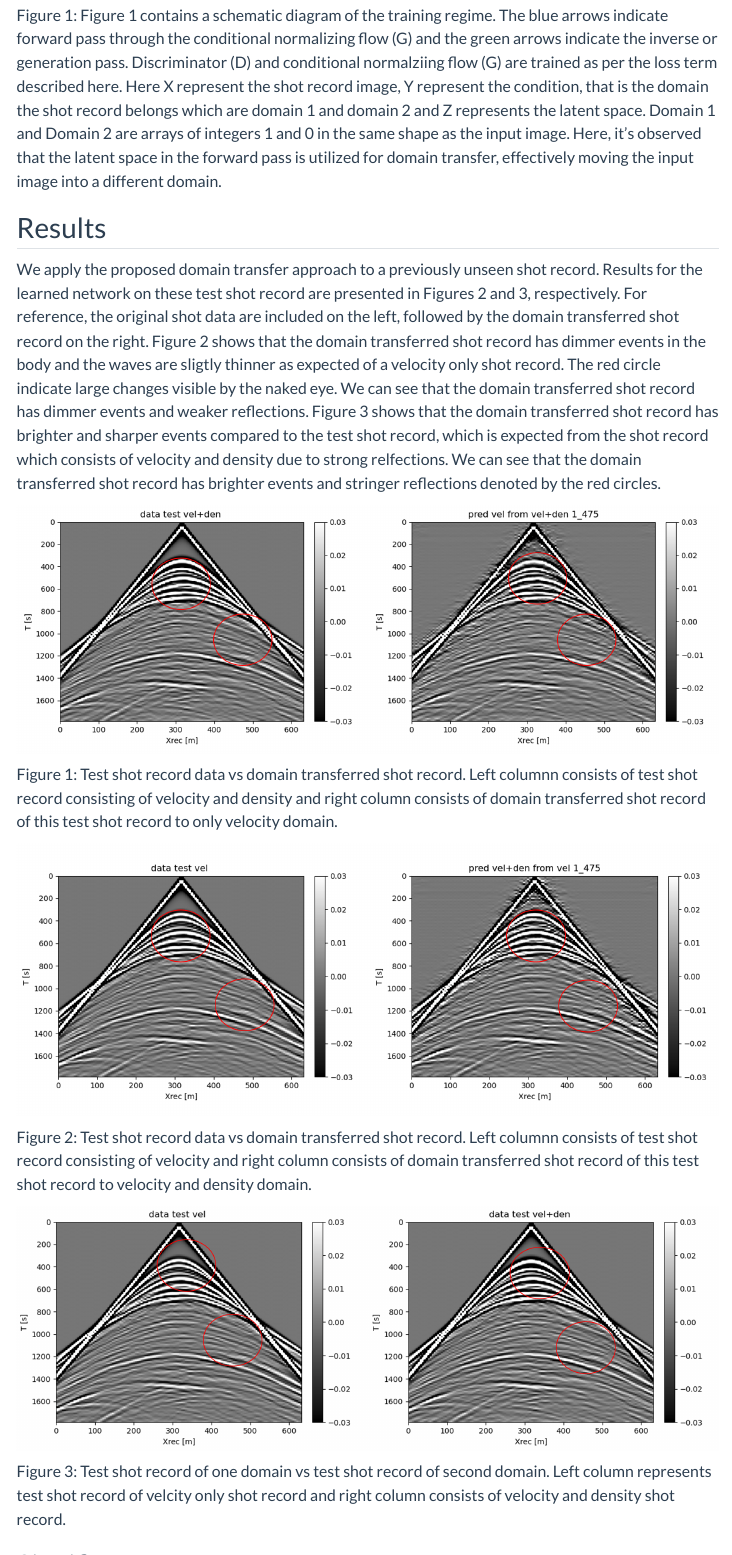
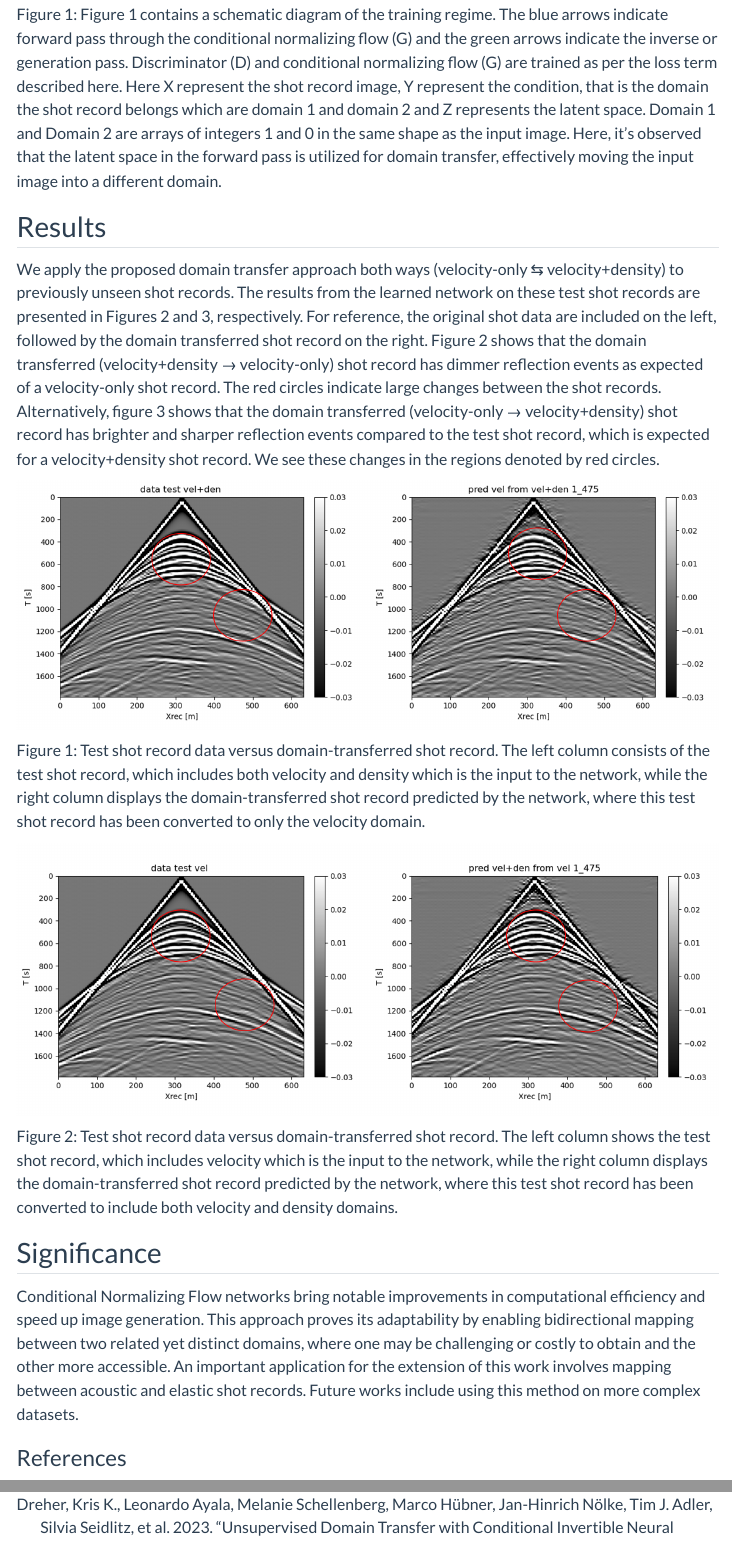
Before and after one commit to slimgroup/IMAGE2024, a Quarto document (KarthaSEG2024/paper.qmd): the page in a window 1100 px wide, from 1970 px down before the commit and from 2140 px down after it, so that both start at the same text, and a second part further down, joined at a grey line. Rendered offline with R 4.5, knitr and Pandoc in place of Quarto, with nearby package versions; menus at the side of the page are left out.

Commit message:
Update paper.qmd

```diff
--- a/KarthaSEG2024/paper.qmd
+++ b/KarthaSEG2024/paper.qmd
@@ -8,0 +10,4 @@ author:
+      - ref: gatech
+  - name: Huseyin Tuna Erdinc
+    affiliations:
+      - ref: gatech
@@ -44,37 +54,32 @@ Figure 1 describes the training procedure and the loss term used to jointly opti
 ::: {#fig-vdtov }
 ![](figures/trainingreg.png)
 
-Figure 1 contains a schematic diagram of the training regime. The blue arrows indicate forward pass through the conditional normalizing flow (G) and the green arrows indicate the inverse or generation pass. Discriminator (D) and conditional normalziing flow (G) are trained as per the loss term described here.  Here X represent the shot record image, Y represent the condition, that is the domain the shot record belongs which are domain 1 and domain 2 and Z represents the latent space. Domain 1 and Domain 2 are arrays of integers 1 and 0 in the same shape as the input image. Here, it's observed that the latent space in the forward pass is utilized for domain transfer, effectively moving the input image into a different domain.
+Figure 1 contains a schematic diagram of the training regime. The blue arrows indicate forward pass through the conditional normalizing flow (G) and the green arrows indicate the inverse or generation pass. Discriminator (D) and conditional normalizing flow (G) are trained as per the loss term described here.  Here X represent the shot record image, Y represent the condition, that is the domain the shot record belongs which are domain 1 and domain 2 and Z represents the latent space. Domain 1 and Domain 2 are arrays of integers 1 and 0 in the same shape as the input image. Here, it's observed that the latent space in the forward pass is utilized for domain transfer, effectively moving the input image into a different domain.
 :::
 
 
 ## Results
 
-We apply the proposed domain transfer approach to a previously unseen shot record. Results for the learned network on these test shot record are presented in Figures 2 and 3, respectively. For reference, the original shot data are included on the left, followed by the domain transferred shot record on the right. Figure 2 shows that the domain transferred shot record has dimmer events in the body and the waves are sligtly thinner as expected of a velocity only shot record. The red circle indicate large changes visible by the naked eye. We can see that the domain transferred shot record has dimmer events and weaker reflections. Figure 3 shows that the domain transferred shot record has brighter and sharper events compared to the test shot record, which is expected from the shot record which consists of velocity and density due to strong relfections. We can see that the domain transferred shot record has brighter events and stringer reflections denoted by the red circles.
-
+We apply the proposed domain transfer approach both ways (velocity-only ⇆ velocity+density) to previously unseen shot records. The results from the learned network on these test shot records are presented in Figures 2 and 3, respectively. For reference, the original shot data are included on the left, followed by the domain transferred shot record on the right. Figure 2 shows that the domain transferred (velocity+density → velocity-only) shot record has dimmer reflection events as expected of a velocity-only shot record. The red circles indicate large changes between the shot records. Alternatively, figure 3 shows that the domain transferred (velocity-only → velocity+density) shot record has brighter and sharper reflection events compared to the test shot record, which is expected for a velocity+density shot record. We see these changes in the regions denoted by red circles.
 
 ::: {#fig-vdtov }
 ![](figures/comparetestveldenandvel.png)
 
-Test shot record data vs domain transferred shot record. Left columnn consists of test shot record consisting of velocity and density and right column consists of domain transferred shot record of this test shot record to only velocity domain.
+Test shot record data versus domain-transferred shot record. The left column consists of the test shot record, which includes both velocity and density which is the input to the network, while the right column displays the domain-transferred shot record predicted by the network, where this test shot record has been converted to only the velocity domain.
+
 :::
 
 ::: {#fig-vtovd }
 ![](figures/comparetestvelandvelden.png)
 
-Test shot record data vs domain transferred shot record. Left columnn consists of test shot record consisting of velocity and right column consists of domain transferred shot record of this test shot record to velocity and density domain.
-:::
+Test shot record data versus domain-transferred shot record. The left column shows the test shot record, which includes velocity which is the input to the network, while the right column displays the domain-transferred shot record predicted by the network, where this test shot record has been converted to include both velocity and density domains.
 
-::: {#fig-test }
-![](figures/testdatacomp.png)
-
-Test shot record of one domain vs test shot record of second domain. Left column represents test shot record of velcity only shot record and right column consists of velocity and density shot record.
 :::
 
 
 ## Significance
 
-Conditional Normalizing Flow networks bring notable improvements in computational efficiency and speed up image generation. This approach proves its adaptability by enabling bidirectional mapping between two related yet distinct domains, where one may be challenging or costly to obtain and the other more accessible. An outstanding application is converting between acoustic and elastic shot records. Future works include using this method on more complex datasets and using different type of generators such as diffusion models.
+Conditional Normalizing Flow networks bring notable improvements in computational efficiency and speed up image generation. This approach proves its adaptability by enabling bidirectional mapping between two related yet distinct domains, where one may be challenging or costly to obtain and the other more accessible. An important application for the extension of this work involves mapping between acoustic and elastic shot records. Future works include using this method on more complex datasets.
 
 ### References
 
```
Also changed, not shown: KarthaSEG2024/paper.qmd (16 more changed lines).
